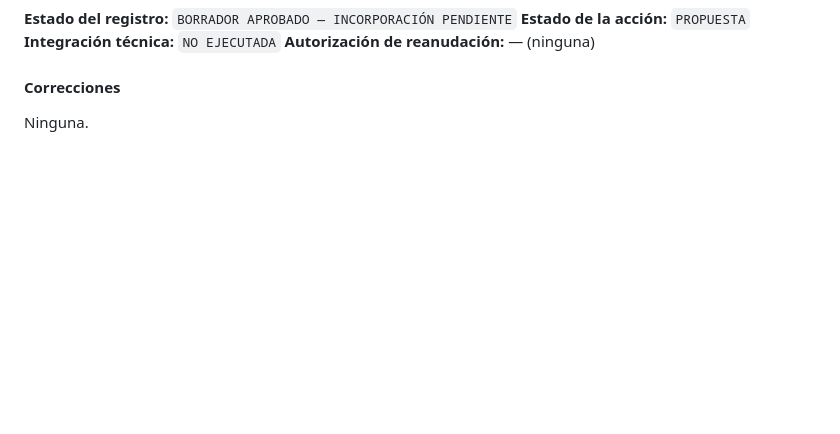
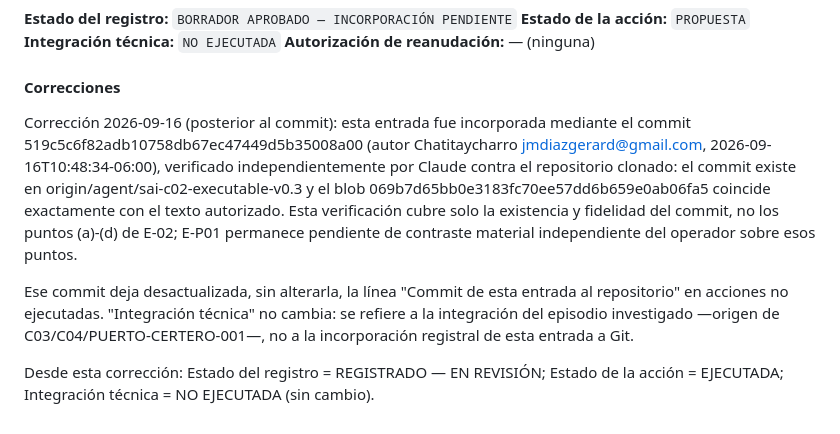
Before and after one commit to Chatitaycharro/VERIDIA-, a Markdown page: governance/continuity/VERIDIA-BV-001.md, the part around the change. GitHub-like rendering; blank space fills up the shorter version.

Commit message:
docs(veridia): append BV-2026-09-16-001 post-commit correction

```diff
--- a/governance/continuity/VERIDIA-BV-001.md
+++ b/governance/continuity/VERIDIA-BV-001.md
@@ -238,4 +238,22 @@ GATE 1 = NO CERRADO se mantiene por fundamento independiente ya fijado (estados
 
 #### Correcciones
 
-Ninguna.
+Corrección 2026-09-16 (posterior al commit): esta entrada fue incorporada
+mediante el commit 519c5c6f82adb10758db67ec47449d5b35008a00 (autor
+Chatitaycharro <jmdiazgerard@gmail.com>, 2026-09-16T10:48:34-06:00),
+verificado independientemente por Claude contra el repositorio clonado: el
+commit existe en origin/agent/sai-c02-executable-v0.3 y el blob
+069b7d65bb0e3183fc70ee57dd6b659e0ab06fa5 coincide exactamente con el texto
+autorizado. Esta verificación cubre solo la existencia y fidelidad del
+commit, no los puntos (a)-(d) de E-02; E-P01 permanece pendiente de
+contraste material independiente del operador sobre esos puntos.
+
+Ese commit deja desactualizada, sin alterarla, la línea "Commit de esta
+entrada al repositorio" en acciones no ejecutadas. "Integración técnica"
+no cambia: se refiere a la integración del episodio investigado —origen de
+C03/C04/PUERTO-CERTERO-001—, no a la incorporación registral de esta
+entrada a Git.
+
+Desde esta corrección: Estado del registro = REGISTRADO — EN REVISIÓN;
+Estado de la acción = EJECUTADA; Integración técnica = NO EJECUTADA (sin
+cambio).
```
